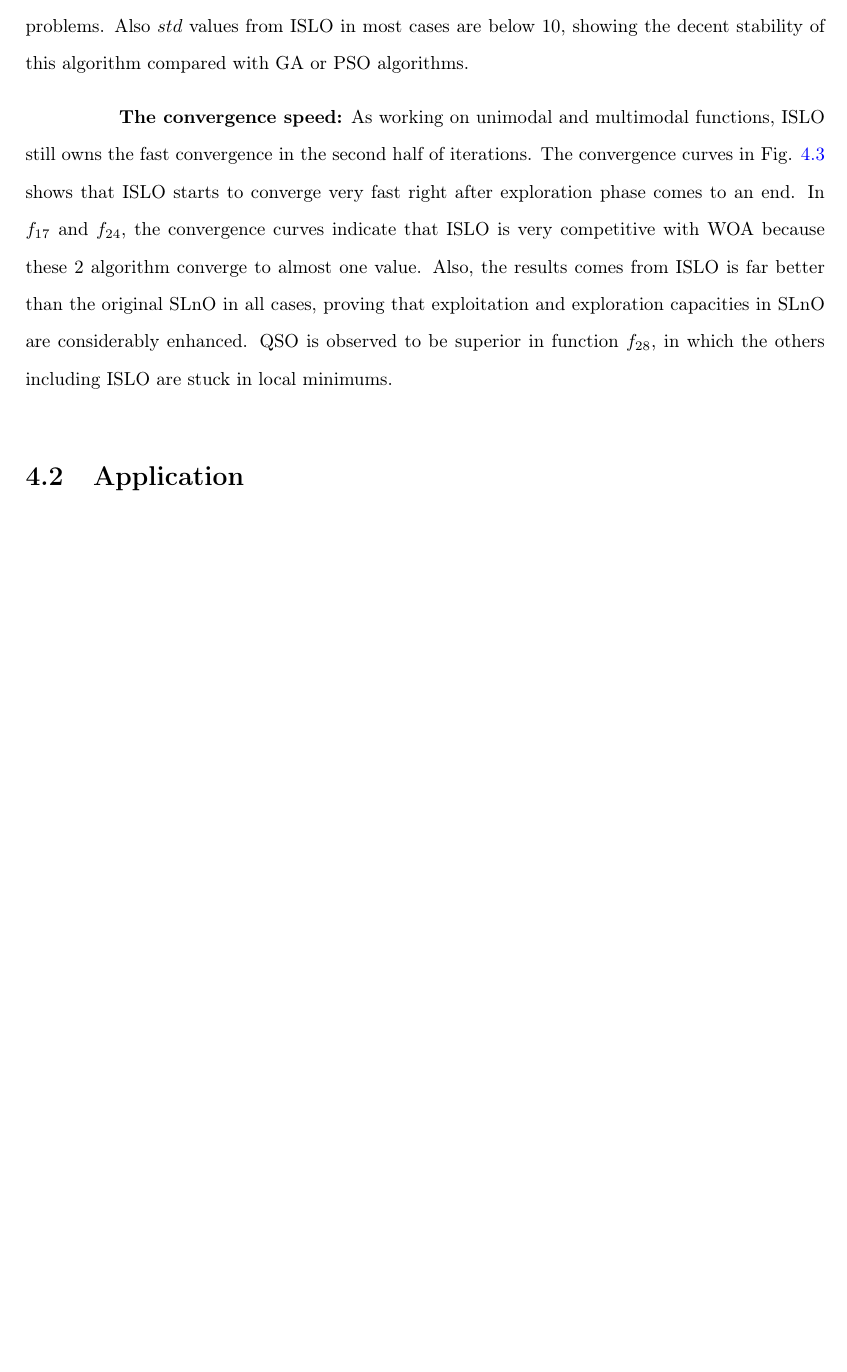
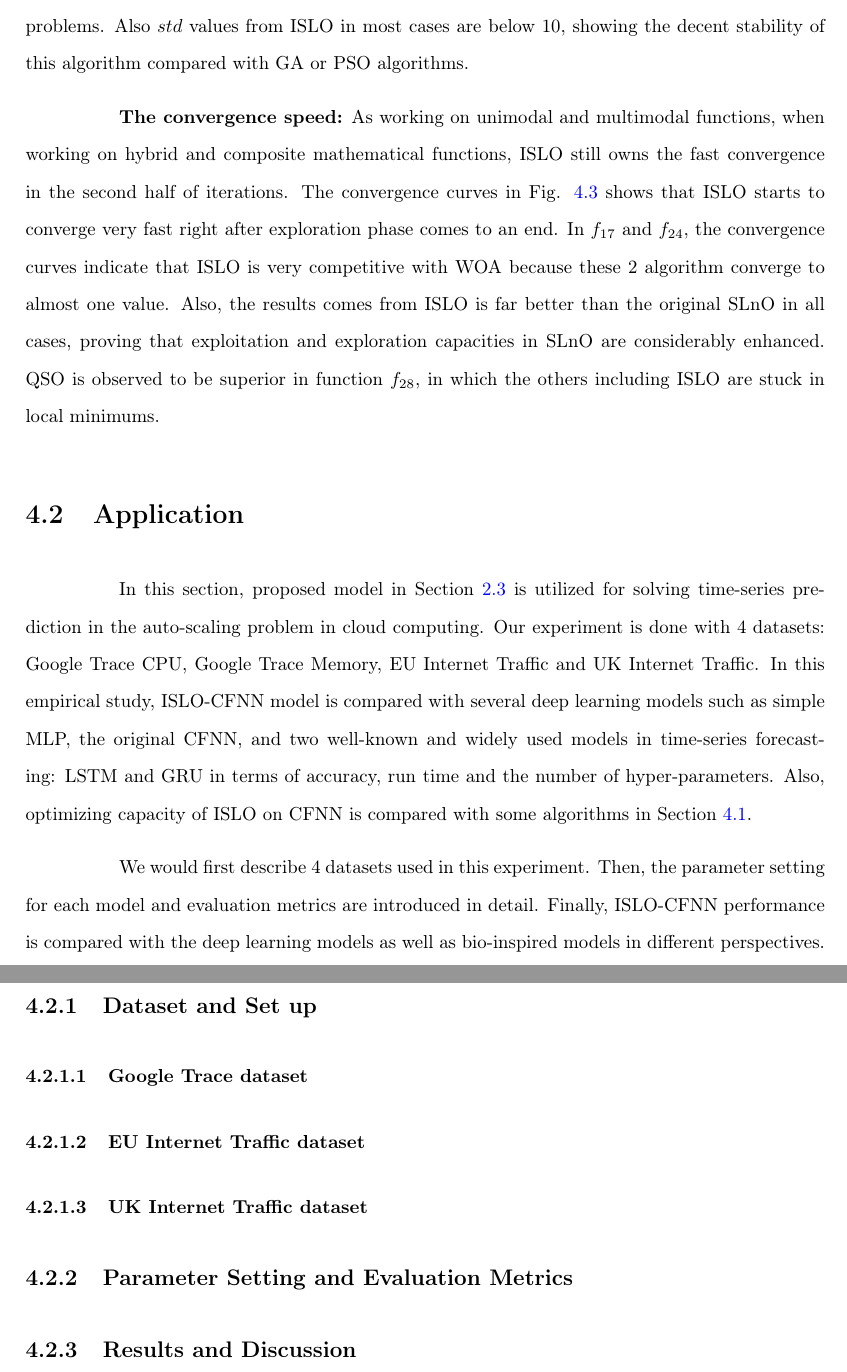
Before and after one commit to trung02012017/graduation_thesis, a LaTeX thesis (thesis.tex): part of page 37 of 41 before the commit and two parts of pages 37 and 38 of 42 after it, the two joined at a grey line, cut so that both start at the same text, the shorter picture padded with empty space. Compiled offline with pdfLaTeX.

Commit message:
exp --- application

```diff
--- a/thesis.tex
+++ b/thesis.tex
@@ -47,7 +47,7 @@
 
 
 \renewcommand{\baselinestretch}{1.5}
-\DeclareUnicodeCharacter{2212}{-}
+% \DeclareUnicodeCharacter{2212}{-}
 \begin{document}
 
 \setlength{\abovedisplayskip}{3pt}
@@ -984,10 +990,24 @@ Function             &      & GA       & PSO      & SLnO     & WOA
 
 	For composition functions, ISLO shows the best performance among all the algorithms by standing at the first place in 6 out of 7 functions. Specifically, in $f_{24}$, $f_{27}$, $f_{29}$ and $f_{30}$, there is no big differences between ISLO'results and the others', while in $f_{25}$ and $f_{26}$, $mean$ and $std$ values from Table. \ref{tbl_results_hybrid_compos} indicates the dominance of ISLO in optimizing these functions. This proves that ISLO owns a superior balance between its exploitation and exploration while solving test problems. Also $std$ values from ISLO in most cases are below 10, showing the decent stability of this algorithm compared with GA or PSO algorithms.
 
-	\textbf{The convergence speed:} As working on unimodal and multimodal functions, ISLO still owns the fast convergence in the second half of iterations. The convergence curves in Fig. \ref{fig_hybrid_compos_convergence} shows that ISLO starts to converge very fast right after exploration phase comes to an end. In $f_{17}$ and $f_{24}$, the convergence curves indicate that ISLO is very competitive with WOA because these 2 algorithm converge to almost one value. Also, the results comes from ISLO is far better than the original SLnO in all cases, proving that exploitation and exploration capacities in SLnO are considerably enhanced. QSO is observed to be superior in function $f_{28}$, in which the others including ISLO are stuck in local minimums.
+	\textbf{The convergence speed:} As working on unimodal and multimodal functions, when working on hybrid and composite mathematical functions, ISLO still owns the fast convergence in the second half of iterations. The convergence curves in Fig. \ref{fig_hybrid_compos_convergence} shows that ISLO starts to converge very fast right after exploration phase comes to an end. In $f_{17}$ and $f_{24}$, the convergence curves indicate that ISLO is very competitive with WOA because these 2 algorithm converge to almost one value. Also, the results comes from ISLO is far better than the original SLnO in all cases, proving that exploitation and exploration capacities in SLnO are considerably enhanced. QSO is observed to be superior in function $f_{28}$, in which the others including ISLO are stuck in local minimums.
 
 \section{Application}
 \label{sec:exp_app}
+
+	In this section, proposed model in Section \ref{sec:application} is utilized for solving time-series prediction in the auto-scaling problem in cloud computing. Our experiment is done with 4 datasets: Google Trace CPU, Google Trace Memory, EU Internet Traffic and UK Internet Traffic. In this empirical study, ISLO-CFNN model is compared with several deep learning models such as simple MLP, the original CFNN, and two well-known and widely used models in time-series forecasting: LSTM and GRU in terms of accuracy, run time and the number of hyper-parameters. Also, optimizing capacity of ISLO on CFNN is compared with some algorithms in Section \ref{sec:exp_theory}.
+
+	We would first describe 4 datasets used in this experiment. Then, the parameter setting for each model and evaluation metrics are introduced in detail. Finally, ISLO-CFNN performance is compared with the deep learning models as well as bio-inspired models in different perspectives.
+
+\subsection{Dataset and Set up}
+\subsubsection{Google Trace dataset}
+\subsubsection{EU Internet Traffic dataset}
+\subsubsection{UK Internet Traffic dataset}
+
+\subsection{Parameter Setting and Evaluation Metrics}
+
+
+\subsection{Results and Discussion}
 
 
 
```
Also changed, not shown: thesis.pdf, thesis.tex (12 more changed lines), 8 other files.
